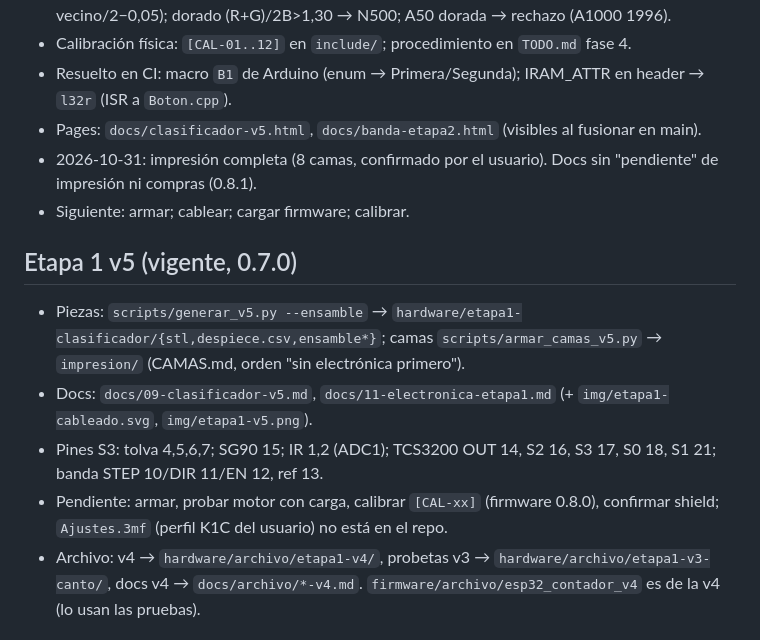
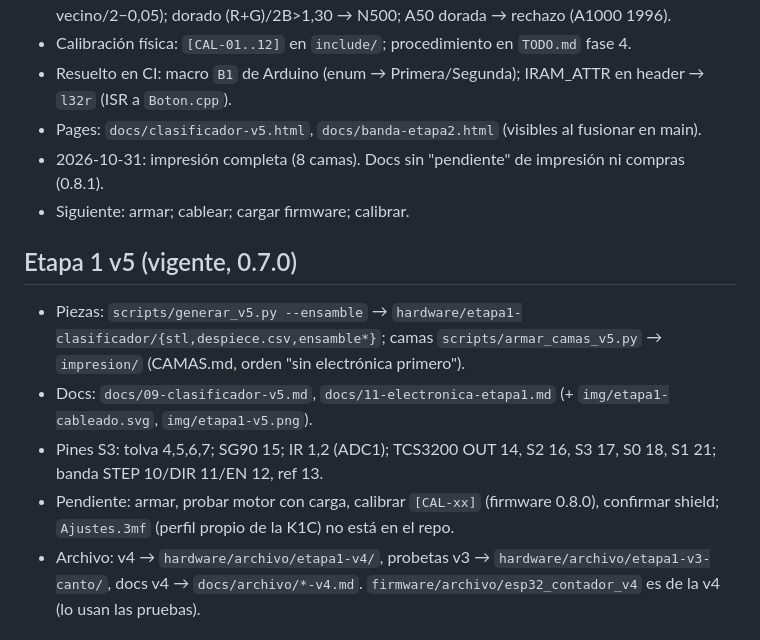
Before and after one commit to Johan-C777/coin-sorting-robot-pybullet, a Markdown page: ESTADO.md, the part around the change. Rendered like a GitHub page.

Commit message:
Ajusta la redacción del mapa del repositorio y de ESTADO

```diff
--- a/ESTADO.md
+++ b/ESTADO.md
@@ -21,14 +21,14 @@
 - Calibración física: `[CAL-01..12]` en `include/`; procedimiento en `TODO.md` fase 4.
 - Resuelto en CI: macro `B1` de Arduino (enum → Primera/Segunda); IRAM_ATTR en header → `l32r` (ISR a `Boton.cpp`).
 - Pages: `docs/clasificador-v5.html`, `docs/banda-etapa2.html` (visibles al fusionar en main).
-- 2026-10-31: impresión completa (8 camas, confirmado por el usuario). Docs sin "pendiente" de impresión ni compras (0.8.1).
+- 2026-10-31: impresión completa (8 camas). Docs sin "pendiente" de impresión ni compras (0.8.1).
 - Siguiente: armar; cablear; cargar firmware; calibrar.
 
 ## Etapa 1 v5 (vigente, 0.7.0)
 - Piezas: `scripts/generar_v5.py --ensamble` → `hardware/etapa1-clasificador/{stl,despiece.csv,ensamble*}`; camas `scripts/armar_camas_v5.py` → `impresion/` (CAMAS.md, orden "sin electrónica primero").
 - Docs: `docs/09-clasificador-v5.md`, `docs/11-electronica-etapa1.md` (+ `img/etapa1-cableado.svg`, `img/etapa1-v5.png`).
 - Pines S3: tolva 4,5,6,7; SG90 15; IR 1,2 (ADC1); TCS3200 OUT 14, S2 16, S3 17, S0 18, S1 21; banda STEP 10/DIR 11/EN 12, ref 13.
-- Pendiente: armar, probar motor con carga, calibrar `[CAL-xx]` (firmware 0.8.0), confirmar shield; `Ajustes.3mf` (perfil K1C del usuario) no está en el repo.
+- Pendiente: armar, probar motor con carga, calibrar `[CAL-xx]` (firmware 0.8.0), confirmar shield; `Ajustes.3mf` (perfil propio de la K1C) no está en el repo.
 - Archivo: v4 → `hardware/archivo/etapa1-v4/`, probetas v3 → `hardware/archivo/etapa1-v3-canto/`, docs v4 → `docs/archivo/*-v4.md`. `firmware/archivo/esp32_contador_v4` es de la v4 (lo usan las pruebas).
 
 ## Histórico v4 (archivado)
```
Also changed, not shown: docs/MAPA-DEL-REPOSITORIO.md (+2 -2 lines).
